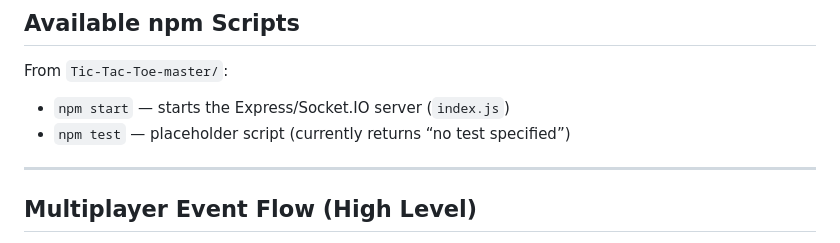
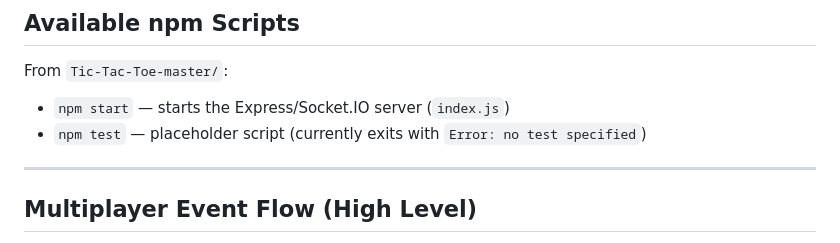
Before and after one commit to PrashantRanjan-2006/Tic--Tac-Toe, a Markdown page: README.md, the part around one of its changes. Drawn GitHub-style.

```diff
--- a/README.md
+++ b/README.md
@@ -153,7 +153,7 @@ http://localhost:3000
 From `Tic-Tac-Toe-master/`:
 
 - `npm start` — starts the Express/Socket.IO server (`index.js`)
-- `npm test` — placeholder script (currently returns “no test specified”)
+- `npm test` — placeholder script (currently exits with `Error: no test specified`)
 
 ---
 
```
Also changed, not shown: other parts of README.md (+1 -1 lines).
